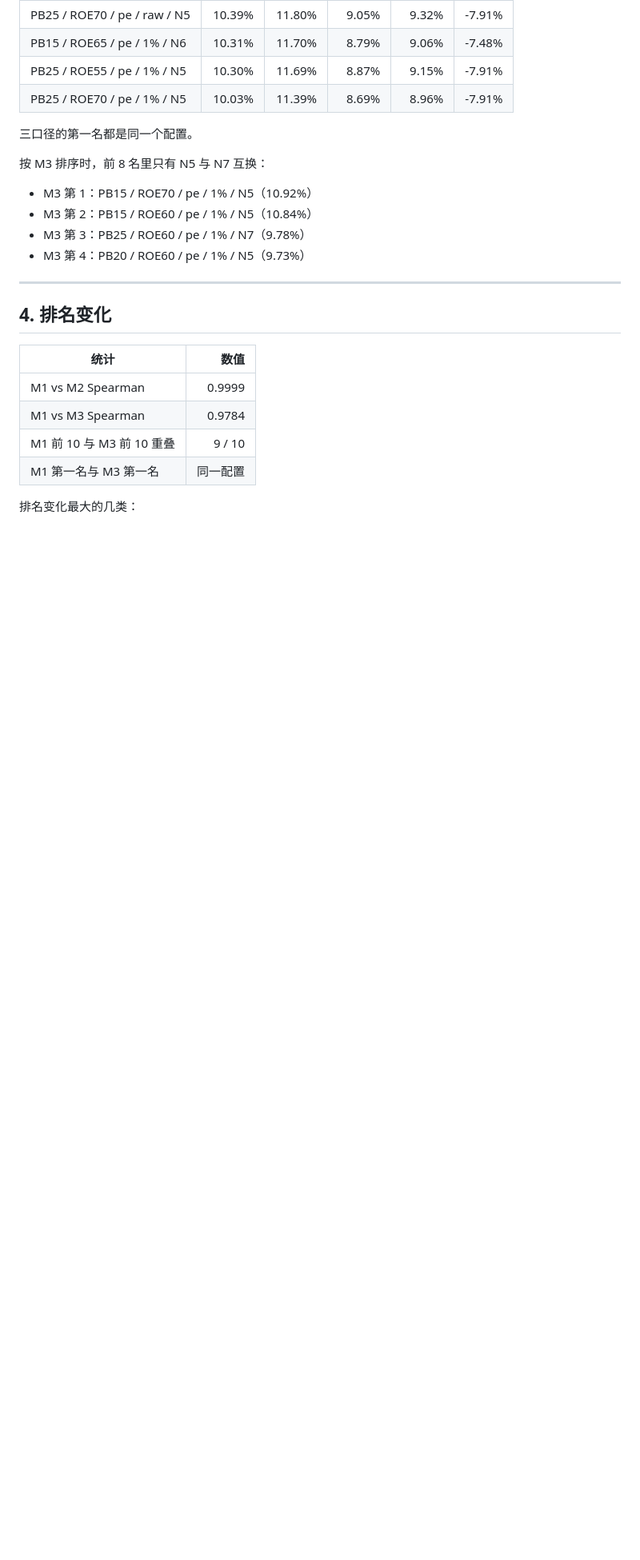
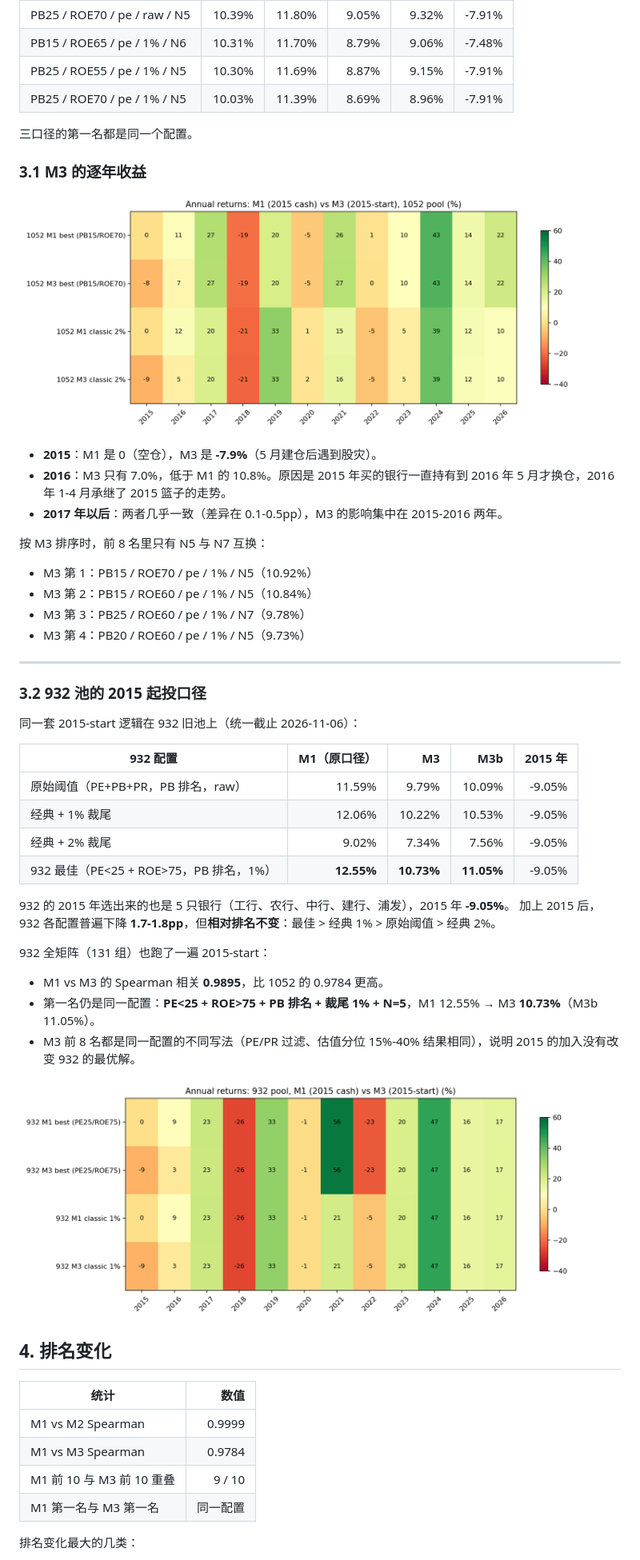
Before and after one commit to ProfessorErdo/stock-trend-tracker, a Markdown page: docs/three-start-metrics-2026-11.md, the part around one of its changes. Shown at 80% size. Drawn GitHub-style; pictures changed too: docs/img/three-metrics-2026-11/yearly_932_m1_vs_m3.png (added), docs/img/three-metrics-2026-11/yearly_m1_vs_m3.png (added); blank space fills up the shorter version.

Commit message:
docs(backtest): add M3 heatmaps and 932 2015-start comparison

```diff
--- a/docs/three-start-metrics-2026-11.md
+++ b/docs/three-start-metrics-2026-11.md
@@ -78,6 +99,14 @@ M2 = (1 + M1) ** (2877 / 2554) - 1
 
 三口径的第一名都是同一个配置。
 
+### 3.1 M3 的逐年收益
+
+![M1 vs M3 逐年](img/three-metrics-2026-11/yearly_m1_vs_m3.png)
+
+- **2015**：M1 是 0（空仓），M3 是 **-7.9%**（5 月建仓后遇到股灾）。
+- **2016**：M3 只有 7.0%，低于 M1 的 10.8%。原因是 2015 年买的银行一直持有到 2016 年 5 月才换仓，2016 年 1-4 月承继了 2015 篮子的走势。
+- **2017 年以后**：两者几乎一致（差异在 0.1-0.5pp），M3 的影响集中在 2015-2016 两年。
+
 按 M3 排序时，前 8 名里只有 N5 与 N7 互换：
 
 - M3 第 1：PB15 / ROE70 / pe / 1% / N5（10.92%）
@@ -86,6 +115,28 @@ M2 = (1 + M1) ** (2877 / 2554) - 1
 - M3 第 4：PB20 / ROE60 / pe / 1% / N5（9.73%）
 
 ---
+
+### 3.2 932 池的 2015 起投口径
+
+同一套 2015-start 逻辑在 932 旧池上（统一截止 2026-11-06）：
+
+| 932 配置 | M1（原口径） | M3 | M3b | 2015 年 |
+|---|---:|---:|---:|---:|
+| 原始阈值（PE+PB+PR，PB 排名，raw） | 11.59% | 9.79% | 10.09% | -9.05% |
+| 经典 + 1% 裁尾 | 12.06% | 10.22% | 10.53% | -9.05% |
+| 经典 + 2% 裁尾 | 9.02% | 7.34% | 7.56% | -9.05% |
+| 932 最佳（PE<25 + ROE>75，PB 排名，1%） | **12.55%** | **10.73%** | **11.05%** | -9.05% |
+
+932 的 2015 年选出来的也是 5 只银行（工行、农行、中行、建行、浦发），2015 年 **-9.05%**。
+加上 2015 后，932 各配置普遍下降 **1.7-1.8pp**，但**相对排名不变**：最佳 > 经典 1% > 原始阈值 > 经典 2%。
+
+932 全矩阵（131 组）也跑了一遍 2015-start：
+
+- M1 vs M3 的 Spearman 相关 **0.9895**，比 1052 的 0.9784 更高。
+- 第一名仍是同一配置：**PE<25 + ROE>75 + PB 排名 + 裁尾 1% + N=5**，M1 12.55% → M3 **10.73%**（M3b 11.05%）。
+- M3 前 8 名都是同一配置的不同写法（PE/PR 过滤、估值分位 15%-40% 结果相同），说明 2015 的加入没有改变 932 的最优解。
+
+![932 M1 vs M3](img/three-metrics-2026-11/yearly_932_m1_vs_m3.png)
 
 ## 4. 排名变化
 
```
Also changed, not shown: other parts of docs/three-start-metrics-2026-11.md (+22 -1 lines).
